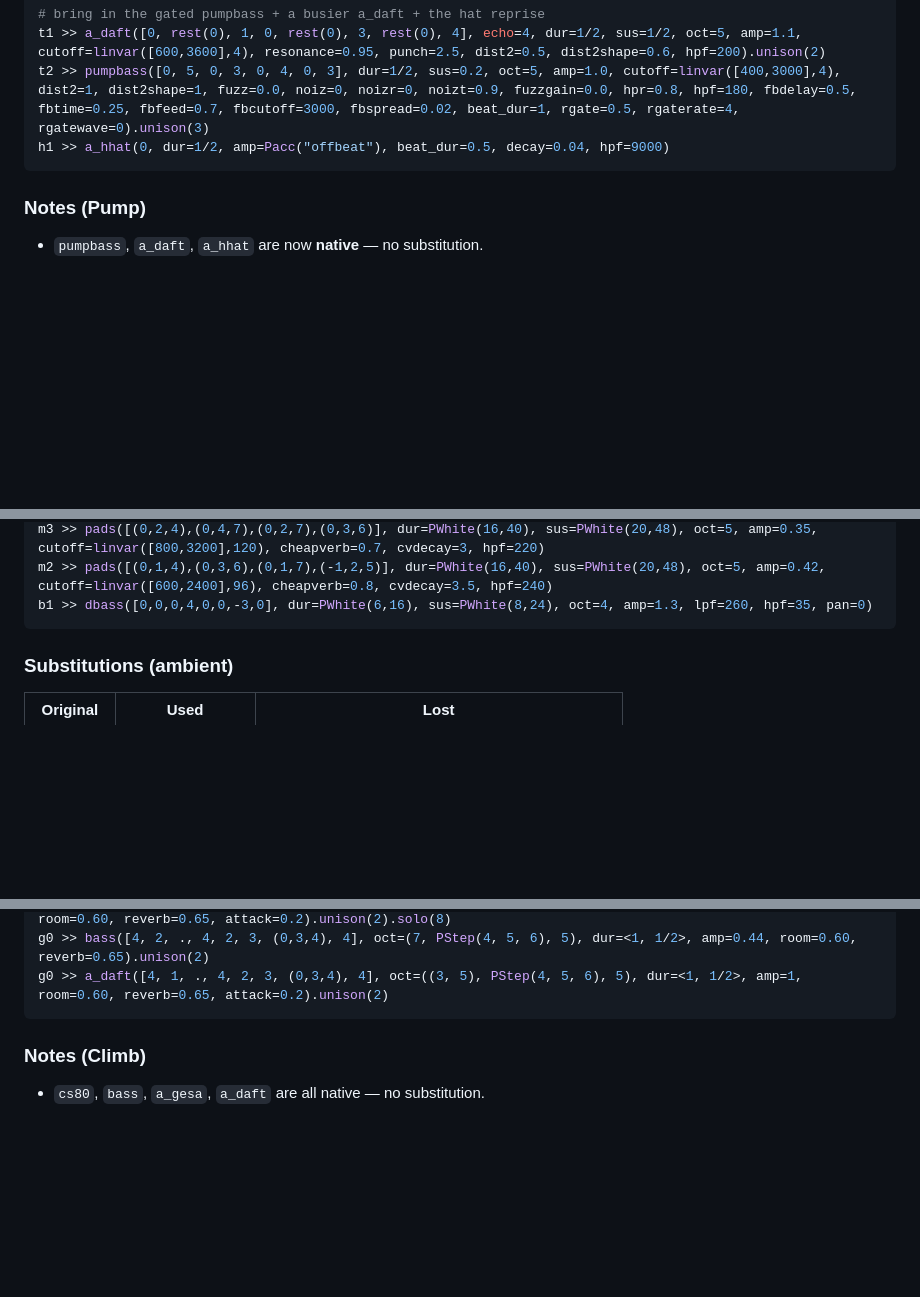
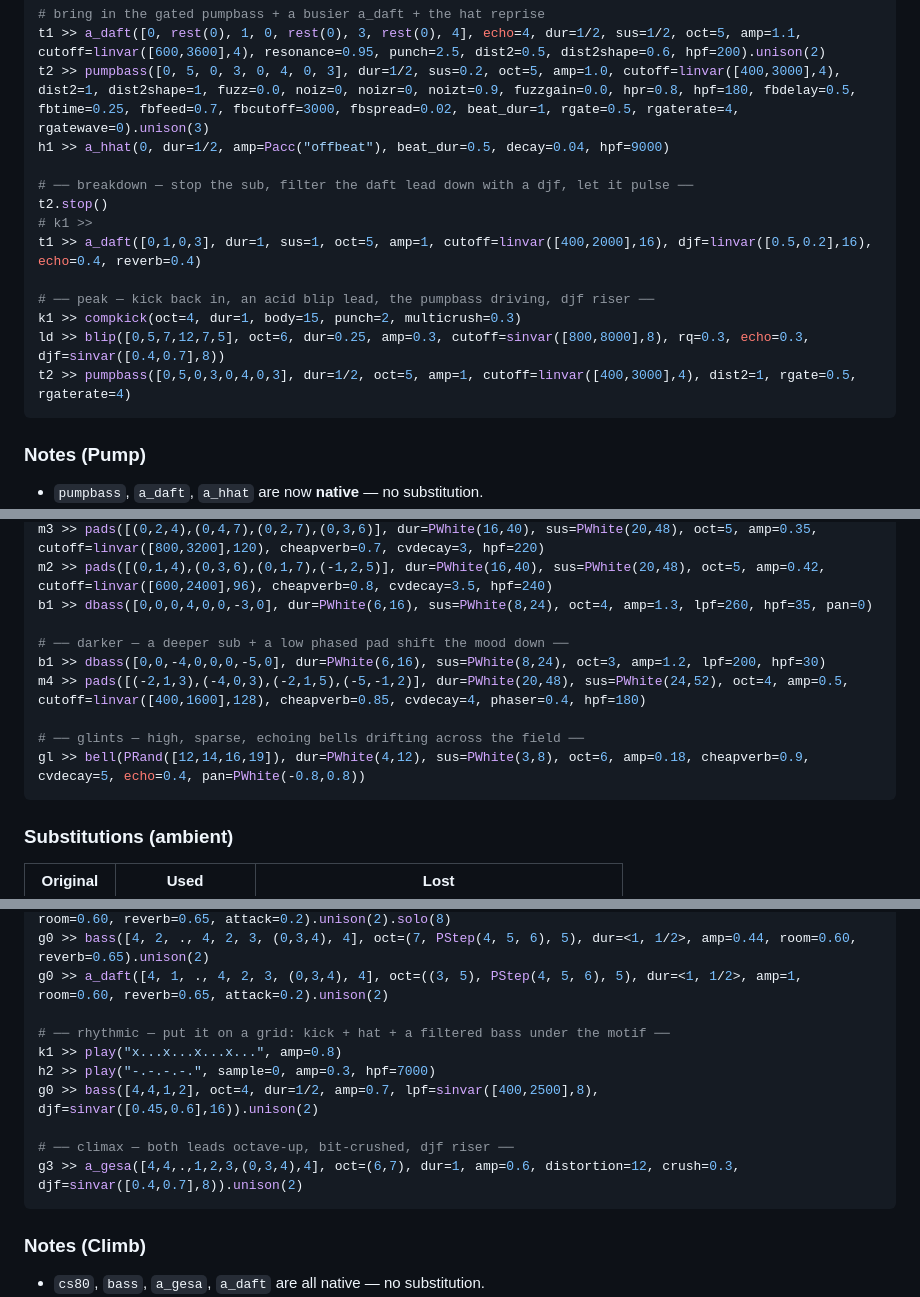
Before and after one commit to CrashServer/webfoxdot-dev, a Markdown page: filmscore.md, 3 parts joined by grey strips. Rendered like a GitHub page; blank space fills up the shorter version.

````diff
--- a/filmscore.md
+++ b/filmscore.md
@@ -213,6 +250,16 @@ t1 >> a_daft([0, rest(0), 1, 0, rest(0), 1, rest(0), 0], dur=4, sus=4, oct=5, am
 t1 >> a_daft([0, rest(0), 1, 0, rest(0), 3, rest(0), 4], echo=4, dur=1/2, sus=1/2, oct=5, amp=1.1, cutoff=linvar([600,3600],4), resonance=0.95, punch=2.5, dist2=0.5, dist2shape=0.6, hpf=200).unison(2)
 t2 >> pumpbass([0, 5, 0, 3, 0, 4, 0, 3], dur=1/2, sus=0.2, oct=5, amp=1.0, cutoff=linvar([400,3000],4), dist2=1, dist2shape=1, fuzz=0.0, noiz=0, noizr=0, noizt=0.9, fuzzgain=0.0, hpr=0.8, hpf=180, fbdelay=0.5, fbtime=0.25, fbfeed=0.7, fbcutoff=3000, fbspread=0.02, beat_dur=1, rgate=0.5, rgaterate=4, rgatewave=0).unison(3)
 h1 >> a_hhat(0, dur=1/2, amp=Pacc("offbeat"), beat_dur=0.5, decay=0.04, hpf=9000)
+
+# ── breakdown — stop the sub, filter the daft lead down with a djf, let it pulse ──
+t2.stop()
+# k1 >>
+t1 >> a_daft([0,1,0,3], dur=1, sus=1, oct=5, amp=1, cutoff=linvar([400,2000],16), djf=linvar([0.5,0.2],16), echo=0.4, reverb=0.4)
+
+# ── peak — kick back in, an acid blip lead, the pumpbass driving, djf riser ──
+k1 >> compkick(oct=4, dur=1, body=15, punch=2, multicrush=0.3)
+ld >> blip([0,5,7,12,7,5], oct=6, dur=0.25, amp=0.3, cutoff=sinvar([800,8000],8), rq=0.3, echo=0.3, djf=sinvar([0.4,0.7],8))
+t2 >> pumpbass([0,5,0,3,0,4,0,3], dur=1/2, oct=5, amp=1, cutoff=linvar([400,3000],4), dist2=1, rgate=0.5, rgaterate=4)
 ```
 
 ### Notes (Pump)
@@ -247,6 +294,13 @@ g1 >> bell(PRand([0,4,7,11]), dur=PWhite(18,48), sus=PWhite(12,30), oct=4, amp=0
 m3 >> pads([(0,2,4),(0,4,7),(0,2,7),(0,3,6)], dur=PWhite(16,40), sus=PWhite(20,48), oct=5, amp=0.35, cutoff=linvar([800,3200],120), cheapverb=0.7, cvdecay=3, hpf=220)
 m2 >> pads([(0,1,4),(0,3,6),(0,1,7),(-1,2,5)], dur=PWhite(16,40), sus=PWhite(20,48), oct=5, amp=0.42, cutoff=linvar([600,2400],96), cheapverb=0.8, cvdecay=3.5, hpf=240)
 b1 >> dbass([0,0,0,4,0,0,-3,0], dur=PWhite(6,16), sus=PWhite(8,24), oct=4, amp=1.3, lpf=260, hpf=35, pan=0)
+
+# ── darker — a deeper sub + a low phased pad shift the mood down ──
+b1 >> dbass([0,0,-4,0,0,0,-5,0], dur=PWhite(6,16), sus=PWhite(8,24), oct=3, amp=1.2, lpf=200, hpf=30)
+m4 >> pads([(-2,1,3),(-4,0,3),(-2,1,5),(-5,-1,2)], dur=PWhite(20,48), sus=PWhite(24,52), oct=4, amp=0.5, cutoff=linvar([400,1600],128), cheapverb=0.85, cvdecay=4, phaser=0.4, hpf=180)
+
+# ── glints — high, sparse, echoing bells drifting across the field ──
+gl >> bell(PRand([12,14,16,19]), dur=PWhite(4,12), sus=PWhite(3,8), oct=6, amp=0.18, cheapverb=0.9, cvdecay=5, echo=0.4, pan=PWhite(-0.8,0.8))
 ```
 
 ### Substitutions (ambient)
@@ -319,6 +373,14 @@ g3 >> a_gesa([4, 0, ., 1, (2,0,4), 0, (0,3,4), 4], oct=(4, 6, 7), dur=4, amp=0.4
 g0 >> a_gesa([4, 1, ., 4, 2, 3, (0,3,4), 4], oct=((3, 5), PStep(4, 5, 6), 5), dur=<1, 1/2>, amp=1, lpf=1200, room=0.60, reverb=0.65, attack=0.2).unison(2).solo(8)
 g0 >> bass([4, 2, ., 4, 2, 3, (0,3,4), 4], oct=(7, PStep(4, 5, 6), 5), dur=<1, 1/2>, amp=0.44, room=0.60, reverb=0.65).unison(2)
 g0 >> a_daft([4, 1, ., 4, 2, 3, (0,3,4), 4], oct=((3, 5), PStep(4, 5, 6), 5), dur=<1, 1/2>, amp=1, room=0.60, reverb=0.65, attack=0.2).unison(2)
+
+# ── rhythmic — put it on a grid: kick + hat + a filtered bass under the motif ──
+k1 >> play("x...x...x...x...", amp=0.8)
+h2 >> play("-.-.-.-.", sample=0, amp=0.3, hpf=7000)
+g0 >> bass([4,4,1,2], oct=4, dur=1/2, amp=0.7, lpf=sinvar([400,2500],8), djf=sinvar([0.45,0.6],16)).unison(2)
+
+# ── climax — both leads octave-up, bit-crushed, djf riser ──
+g3 >> a_gesa([4,4,.,1,2,3,(0,3,4),4], oct=(6,7), dur=1, amp=0.6, distortion=12, crush=0.3, djf=sinvar([0.4,0.7],8)).unison(2)
 ```
 
 ### Notes (Climb)
````
Also changed, not shown: other parts of filmscore.md (+37 -0 lines).
